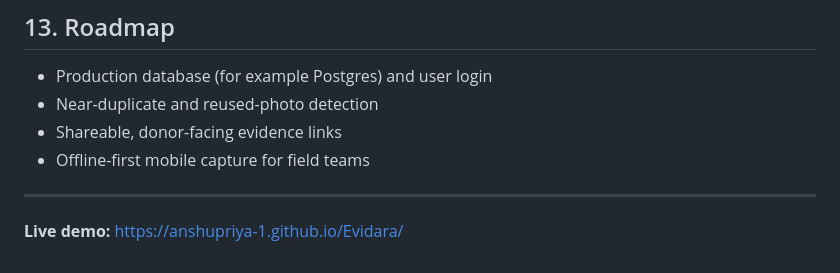
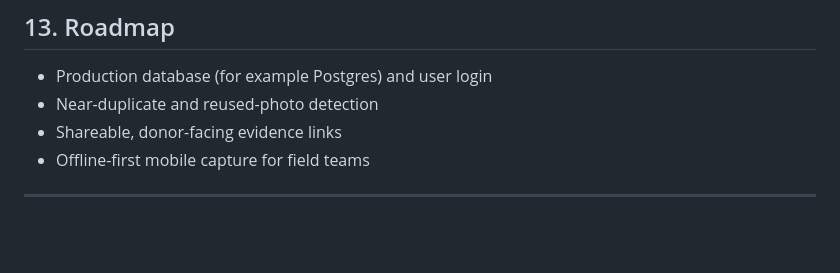
Before and after one commit to AnshuPriya-1/Evidara, a Markdown page: README.md, the part around the change. GitHub-like rendering; blank space fills up the shorter version.

Commit message:
Revise README

```diff
--- a/README.md
+++ b/README.md
@@ -378,5 +378,3 @@ Set `CLOUDINARY_URL` in the host's dashboard, not in the repository. On free tie
 - Offline-first mobile capture for field teams
 
 ---
-
-**Live demo:** https://anshupriya-1.github.io/Evidara/
```
